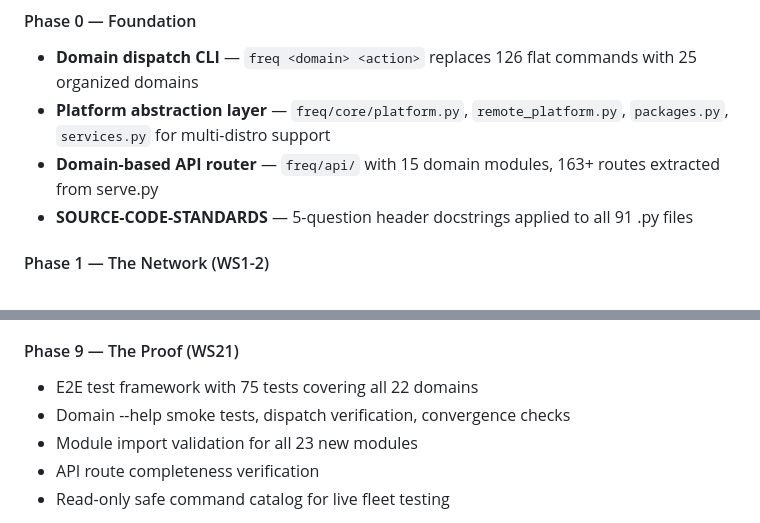
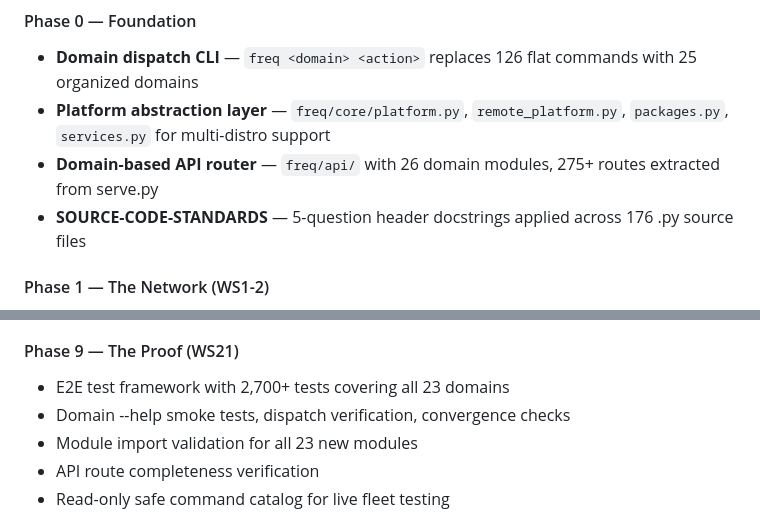
Before and after one commit to Low-Freq-Labs/pve-freq, a Markdown page: CHANGELOG.md, 2 parts joined by grey strips. Rendered like a GitHub page.

```diff
--- a/CHANGELOG.md
+++ b/CHANGELOG.md
@@ -15,8 +15,8 @@ Format follows [Keep a Changelog](https://keepachangelog.com/en/1.1.0/).
 #### Phase 0 — Foundation
 - **Domain dispatch CLI** — `freq <domain> <action>` replaces 126 flat commands with 25 organized domains
 - **Platform abstraction layer** — `freq/core/platform.py`, `remote_platform.py`, `packages.py`, `services.py` for multi-distro support
-- **Domain-based API router** — `freq/api/` with 15 domain modules, 163+ routes extracted from serve.py
-- **SOURCE-CODE-STANDARDS** — 5-question header docstrings applied to all 91 .py files
+- **Domain-based API router** — `freq/api/` with 26 domain modules, 275+ routes extracted from serve.py
+- **SOURCE-CODE-STANDARDS** — 5-question header docstrings applied across 176 .py source files
 
 #### Phase 1 — The Network (WS1-2)
 - `freq net switch` — 10 switch management commands (facts, interfaces, vlans, mac, arp, neighbors, config, environment, exec, save)
@@ -66,7 +66,7 @@ Format follows [Keep a Changelog](https://keepachangelog.com/en/1.1.0/).
 - Every view has stat cards, tables, and API-driven data loading
 
 #### Phase 9 — The Proof (WS21)
-- E2E test framework with 75 tests covering all 22 domains
+- E2E test framework with 2,700+ tests covering all 23 domains
 - Domain --help smoke tests, dispatch verification, convergence checks
 - Module import validation for all 23 new modules
 - API route completeness verification
```
Also changed, not shown: README.md (+1 -1 lines), docs/CONFIGURATION.md (+0 -3 lines).
